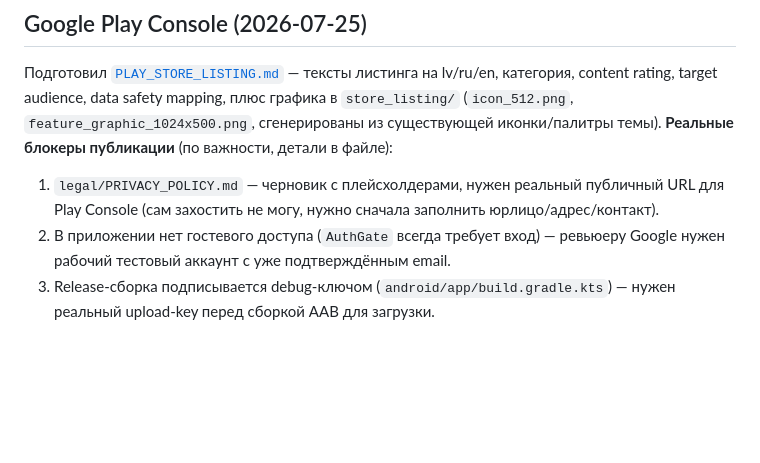
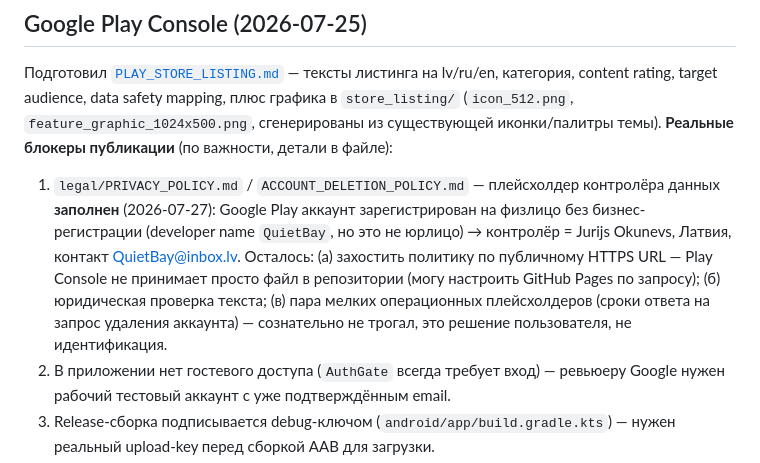
Before and after one commit to yokunevstory/scrape, a Markdown page: HANDOFF.md, the part around the change. GitHub-like rendering; blank space fills up the shorter version.

Commit message:
Update handoff: privacy policy controller identity resolved
Co-Authored-By: Claude Sonnet 5 <noreply@anthropic.com>

```diff
--- a/HANDOFF.md
+++ b/HANDOFF.md
@@ -125,8 +125,13 @@ CDN-платформу Schwarz Group `leaflets.schwarz` — чистые PNG с
 категория, content rating, target audience, data safety mapping, плюс графика в `store_listing/`
 (`icon_512.png`, `feature_graphic_1024x500.png`, сгенерированы из существующей иконки/палитры
 темы). **Реальные блокеры публикации** (по важности, детали в файле):
-1. `legal/PRIVACY_POLICY.md` — черновик с плейсхолдерами, нужен реальный публичный URL для Play
-   Console (сам захостить не могу, нужно сначала заполнить юрлицо/адрес/контакт).
+1. `legal/PRIVACY_POLICY.md` / `ACCOUNT_DELETION_POLICY.md` — плейсхолдер контролёра данных
+   **заполнен** (2026-07-27): Google Play аккаунт зарегистрирован на физлицо без бизнес-
+   регистрации (developer name `QuietBay`, но это не юрлицо) → контролёр = Jurijs Okunevs,
+   Латвия, контакт QuietBay@inbox.lv. Осталось: (а) захостить политику по публичному HTTPS URL —
+   Play Console не принимает просто файл в репозитории (могу настроить GitHub Pages по запросу);
+   (б) юридическая проверка текста; (в) пара мелких операционных плейсхолдеров (сроки ответа на
+   запрос удаления аккаунта) — сознательно не трогал, это решение пользователя, не идентификация.
 2. В приложении нет гостевого доступа (`AuthGate` всегда требует вход) — ревьюеру Google нужен
    рабочий тестовый аккаунт с уже подтверждённым email.
 3. Release-сборка подписывается debug-ключом (`android/app/build.gradle.kts`) — нужен реальный
```
